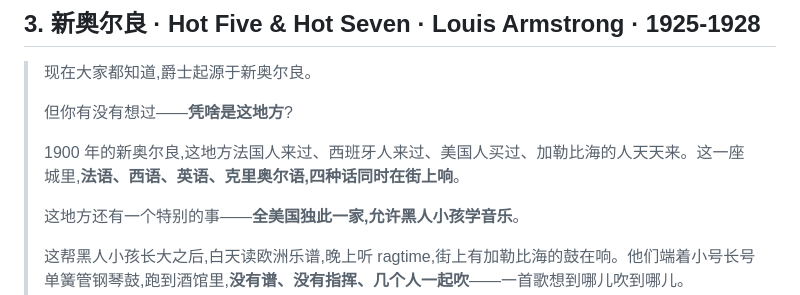
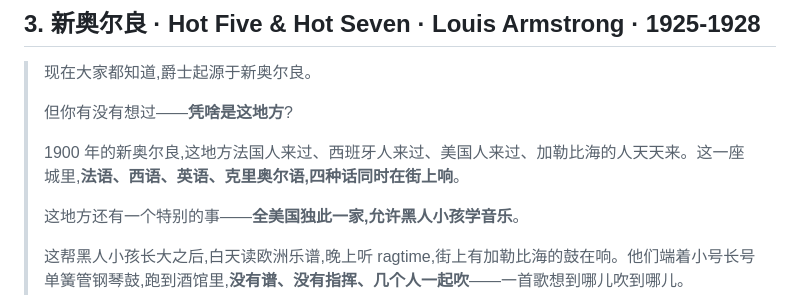
Before and after one commit to chen-house/sound-water-system, a Markdown page: article/dj_intros/jazz_chapter.md, the part around the change. Rendered like a GitHub page.

```diff
--- a/article/dj_intros/jazz_chapter.md
+++ b/article/dj_intros/jazz_chapter.md
@@ -77,7 +77,7 @@
 >
 > 但你有没有想过——**凭啥是这地方**?
 >
-> 1900 年的新奥尔良,这地方法国人来过、西班牙人来过、美国人买过、加勒比海的人天天来。这一座城里,**法语、西语、英语、克里奥尔语,四种话同时在街上响**。
+> 1900 年的新奥尔良,这地方法国人来过、西班牙人来过、美国人来过、加勒比海的人天天来。这一座城里,**法语、西语、英语、克里奥尔语,四种话同时在街上响**。
 >
 > 这地方还有一个特别的事——**全美国独此一家,允许黑人小孩学音乐**。
 >
```
